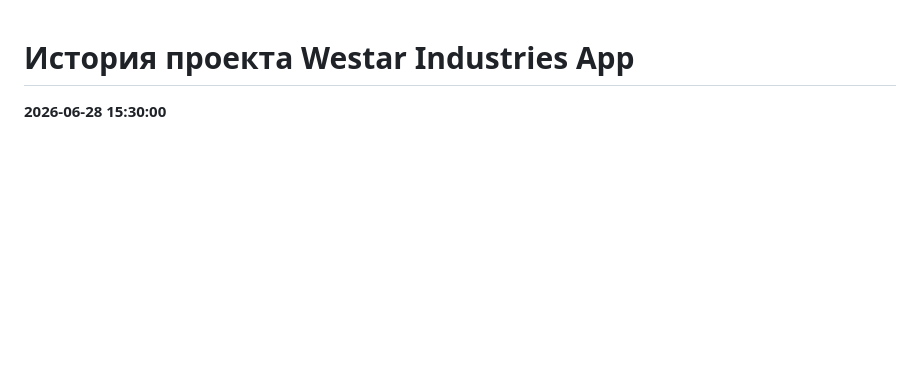
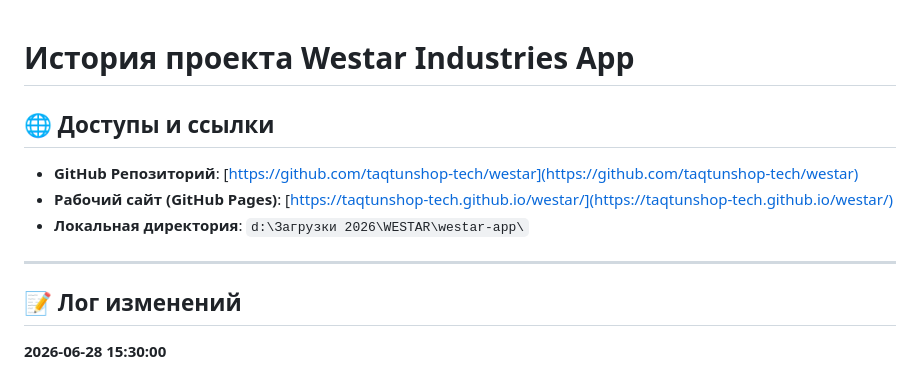
Before and after one commit to taqtunshop-tech/westar, a Markdown page: PROJECT_HISTORY.md, the part around the change. Drawn GitHub-style; blank space fills up the shorter version.

Commit message:
docs: add access links to project history

```diff
--- a/PROJECT_HISTORY.md
+++ b/PROJECT_HISTORY.md
@@ -1,4 +1,13 @@
 # История проекта Westar Industries App
+
+## 🌐 Доступы и ссылки
+- **GitHub Репозиторий**: [https://github.com/taqtunshop-tech/westar](https://github.com/taqtunshop-tech/westar)
+- **Рабочий сайт (GitHub Pages)**: [https://taqtunshop-tech.github.io/westar/](https://taqtunshop-tech.github.io/westar/)
+- **Локальная директория**: `d:\Загрузки 2026\WESTAR\westar-app\`
+
+---
+
+## 📝 Лог изменений
 
 **2026-06-28 15:30:00**
 - **Инициализация проекта**: Создана директория приложения `westar-app`.
```
